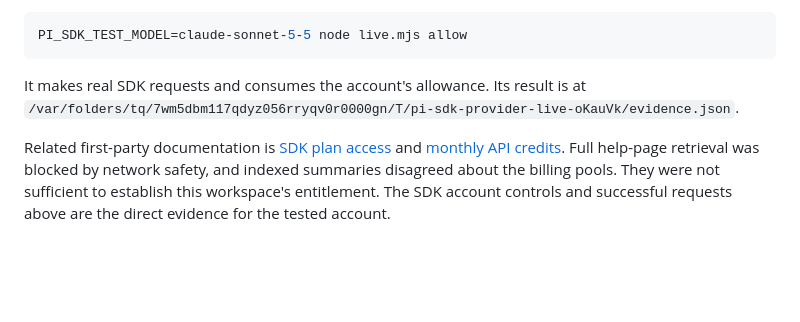
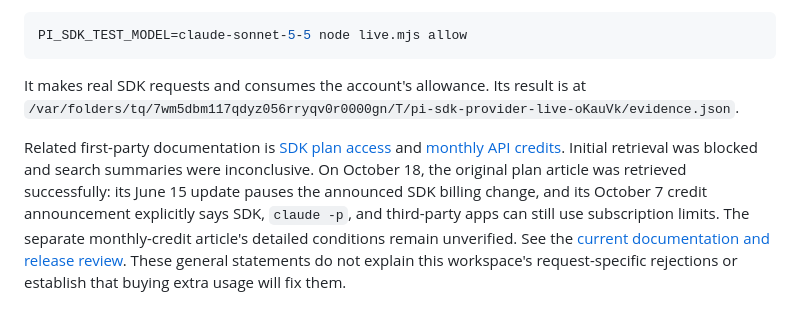
Before and after one commit to peterlimg/pi-remote, a Markdown page: docs/research/claude-agent-sdk-billing.md, the part around the change. Rendered like a GitHub page; blank space fills up the shorter version.

Commit message:
Verify current Claude SDK plan guidance and recent release notes

```diff
--- a/docs/research/claude-agent-sdk-billing.md
+++ b/docs/research/claude-agent-sdk-billing.md
@@ -90,4 +90,4 @@ PI_SDK_TEST_MODEL=claude-sonnet-5-5 node live.mjs allow
 
 It makes real SDK requests and consumes the account's allowance. Its result is at `/var/folders/tq/7wm5dbm117qdyz056rryqv0r0000gn/T/pi-sdk-provider-live-oKauVk/evidence.json`.
 
-Related first-party documentation is [SDK plan access](https://support.claude.com/en/articles/15036540-use-the-claude-agent-sdk-with-your-claude-plan) and [monthly API credits](https://support.claude.com/en/articles/17154008-monthly-api-credits-for-max-and-team-plans). Full help-page retrieval was blocked by network safety, and indexed summaries disagreed about the billing pools. They were not sufficient to establish this workspace's entitlement. The SDK account controls and successful requests above are the direct evidence for the tested account.
+Related first-party documentation is [SDK plan access](https://support.claude.com/en/articles/15036540-use-the-claude-agent-sdk-with-your-claude-plan) and [monthly API credits](https://support.claude.com/en/articles/17154008-monthly-api-credits-for-max-and-team-plans). Initial retrieval was blocked and search summaries were inconclusive. On October 18, the original plan article was retrieved successfully: its June 15 update pauses the announced SDK billing change, and its October 7 credit announcement explicitly says SDK, `claude -p`, and third-party apps can still use subscription limits. The separate monthly-credit article's detailed conditions remain unverified. See the [current documentation and release review](claude-agent-sdk-docs-changes.md). These general statements do not explain this workspace's request-specific rejections or establish that buying extra usage will fix them.
```
Also changed, not shown: docs/research/claude-agent-sdk-docs-changes.md (added, +57 -0 lines).
